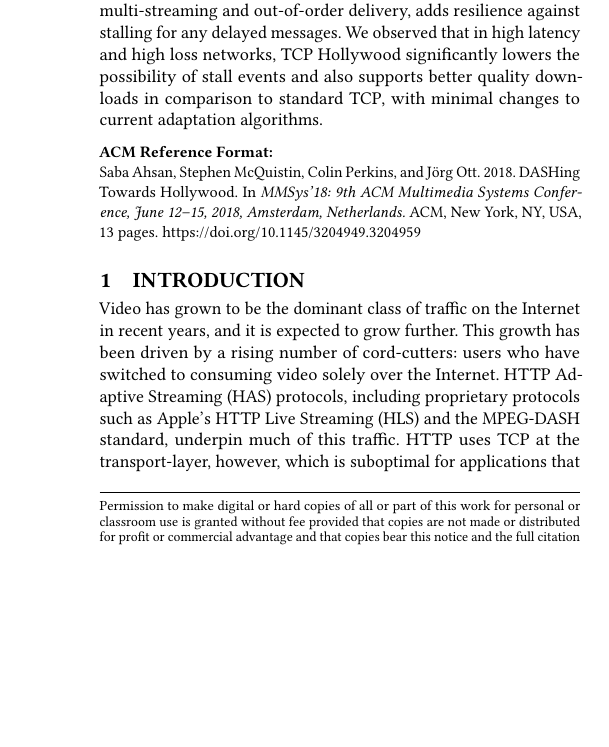
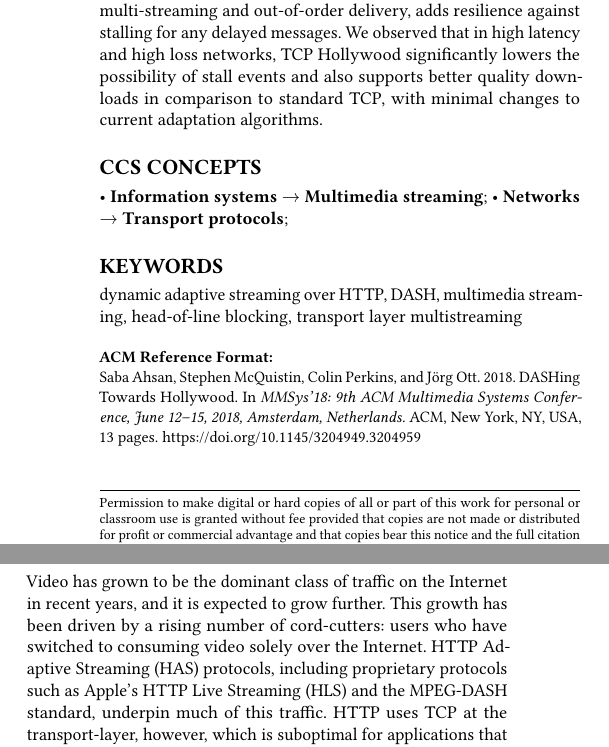
Before and after one commit to lumisota/mmsys2018hollywood, a LaTeX paper (dash_hollywood.tex): part of one column of page 1 of 13 before the commit and two parts of the columns of page 1 of 13 after it, the two joined at a grey line, cut so that both start at the same text, the shorter picture padded with empty space. Compiled offline with pdfLaTeX.

Commit message:
keywords + CCS

```diff
--- a/dash_hollywood.tex
+++ b/dash_hollywood.tex
@@ -109,43 +109,28 @@ lowers the possibility of stall events and also supports better quality download
 comparison to standard TCP, with minimal changes to current adaptation algorithms.
 \end{abstract}
 
-%
+
 % The code below should be generated by the tool at
 % http://dl.acm.org/ccs.cfm
-% Please copy and paste the code instead of the example below.
-%
-%\begin{CCSXML}
-%<ccs2012>
-% <concept>
-%  <concept_id>10010520.10010553.10010562</concept_id>
-%  <concept_desc>Computer systems organization~Embedded systems</concept_desc>
-%  <concept_significance>500</concept_significance>
-% </concept>
-% <concept>
-%  <concept_id>10010520.10010575.10010755</concept_id>
-%  <concept_desc>Computer systems organization~Redundancy</concept_desc>
-%  <concept_significance>300</concept_significance>
-% </concept>
-% <concept>
-%  <concept_id>10010520.10010553.10010554</concept_id>
-%  <concept_desc>Computer systems organization~Robotics</concept_desc>
-%  <concept_significance>100</concept_significance>
-% </concept>
-% <concept>
-%  <concept_id>10003033.10003083.10003095</concept_id>
-%  <concept_desc>Networks~Network reliability</concept_desc>
-%  <concept_significance>100</concept_significance>
-% </concept>
-%</ccs2012>
-%\end{CCSXML}
-%
-%\ccsdesc[500]{Computer systems organization~Embedded systems}
-%\ccsdesc[300]{Computer systems organization~Redundancy}
-%\ccsdesc{Computer systems organization~Robotics}
-%\ccsdesc[100]{Networks~Network reliability}
-%
-%
-%\keywords{ACM proceedings, \LaTeX, text tagging}
+\begin{CCSXML}
+<ccs2012>
+<concept>
+<concept_id>10002951.10003227.10003251.10003255</concept_id>
+<concept_desc>Information systems~Multimedia streaming</concept_desc>
+<concept_significance>500</concept_significance>
+</concept>
+<concept>
+<concept_id>10003033.10003039.10003048</concept_id>
+<concept_desc>Networks~Transport protocols</concept_desc>
+<concept_significance>500</concept_significance>
+</concept>
+</ccs2012>
+\end{CCSXML}
+
+\ccsdesc[500]{Information systems~Multimedia streaming}
+\ccsdesc[500]{Networks~Transport protocols}
+
+\keywords{dynamic adaptive streaming over HTTP, DASH, multimedia streaming, head-of-line blocking, transport layer multistreaming}
 
 
 \maketitle
```
